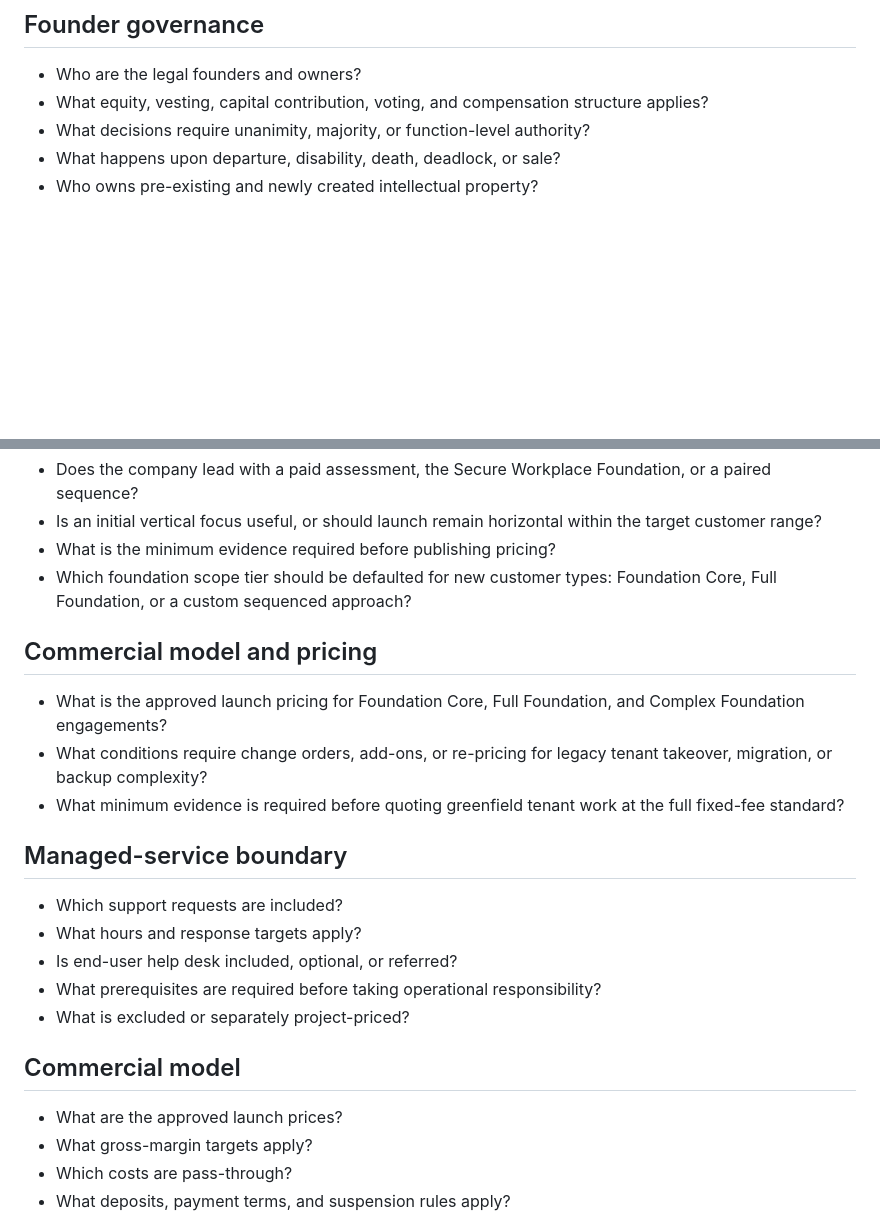
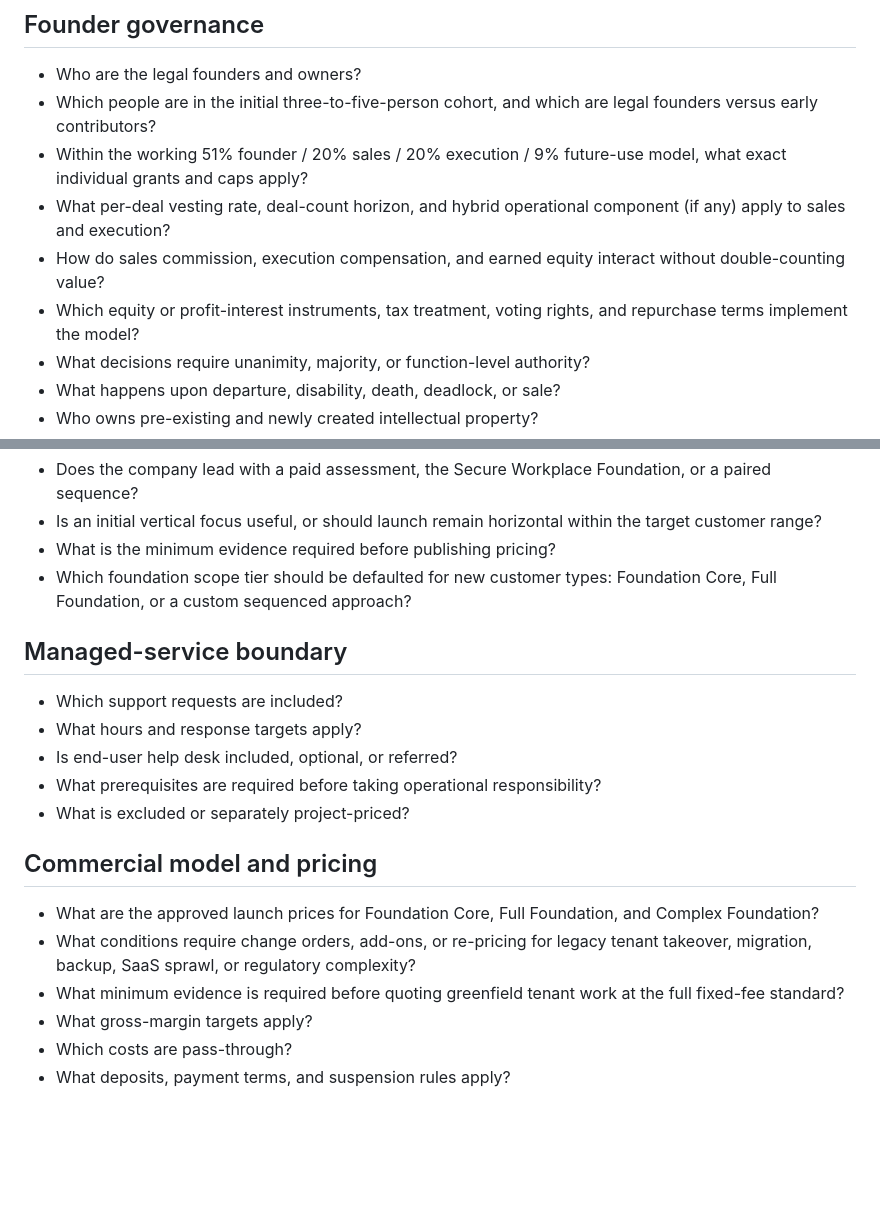
Before and after one commit to millercorpinc/CompuCorpinc, a Markdown page: knowledge/OPEN-QUESTIONS.md, 2 parts joined by grey strips. Rendered like a GitHub page; blank space fills up the shorter version.

Commit message:
Reconcile cross-thread startup context in knowledge/OPEN-QUESTIONS.md

```diff
--- a/knowledge/OPEN-QUESTIONS.md
+++ b/knowledge/OPEN-QUESTIONS.md
@@ -10,7 +10,11 @@ These are the genuine unresolved decisions. Do not re-list established business
 ## Founder governance
 
 - Who are the legal founders and owners?
-- What equity, vesting, capital contribution, voting, and compensation structure applies?
+- Which people are in the initial three-to-five-person cohort, and which are legal founders versus early contributors?
+- Within the working 51% founder / 20% sales / 20% execution / 9% future-use model, what exact individual grants and caps apply?
+- What per-deal vesting rate, deal-count horizon, and hybrid operational component (if any) apply to sales and execution?
+- How do sales commission, execution compensation, and earned equity interact without double-counting value?
+- Which equity or profit-interest instruments, tax treatment, voting rights, and repurchase terms implement the model?
 - What decisions require unanimity, majority, or function-level authority?
 - What happens upon departure, disability, death, deadlock, or sale?
 - Who owns pre-existing and newly created intellectual property?
@@ -32,12 +36,6 @@ These are the genuine unresolved decisions. Do not re-list established business
 - What is the minimum evidence required before publishing pricing?
 - Which foundation scope tier should be defaulted for new customer types: Foundation Core, Full Foundation, or a custom sequenced approach?
 
-## Commercial model and pricing
-
-- What is the approved launch pricing for Foundation Core, Full Foundation, and Complex Foundation engagements?
-- What conditions require change orders, add-ons, or re-pricing for legacy tenant takeover, migration, or backup complexity?
-- What minimum evidence is required before quoting greenfield tenant work at the full fixed-fee standard?
-
 ## Managed-service boundary
 
 - Which support requests are included?
@@ -46,9 +44,11 @@ These are the genuine unresolved decisions. Do not re-list established business
 - What prerequisites are required before taking operational responsibility?
 - What is excluded or separately project-priced?
 
-## Commercial model
+## Commercial model and pricing
 
-- What are the approved launch prices?
+- What are the approved launch prices for Foundation Core, Full Foundation, and Complex Foundation?
+- What conditions require change orders, add-ons, or re-pricing for legacy tenant takeover, migration, backup, SaaS sprawl, or regulatory complexity?
+- What minimum evidence is required before quoting greenfield tenant work at the full fixed-fee standard?
 - What gross-margin targets apply?
 - Which costs are pass-through?
 - What deposits, payment terms, and suspension rules apply?
```
